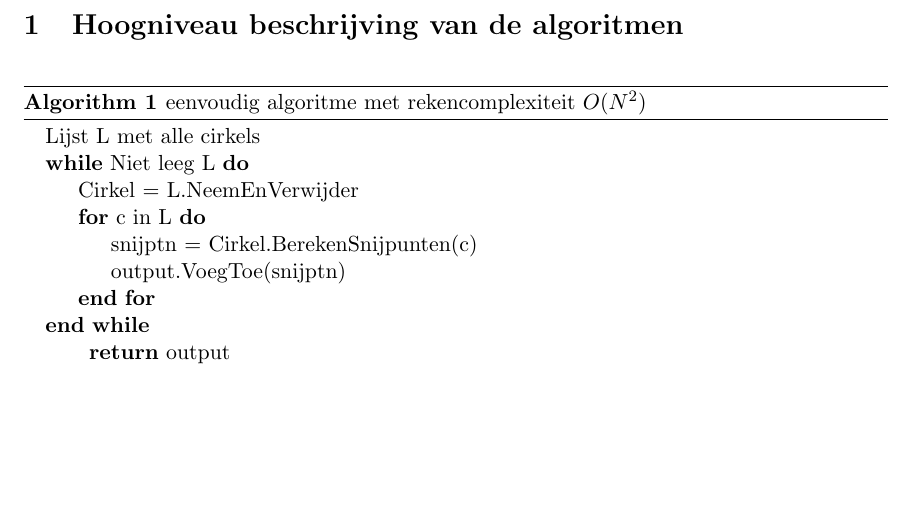
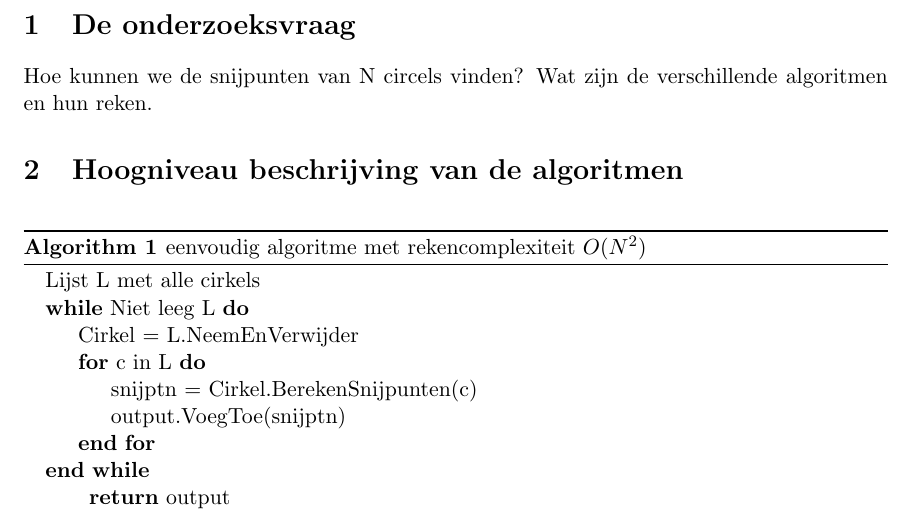
Before and after one commit to SofieT/tmi, a LaTeX document (verslag/verslag.tex): part of page 2 of 3, cut at the place of the change, the shorter picture padded with empty space. Compiled offline with pdfLaTeX.

Commit message:
hopelijk geen conflicten

```diff
--- a/verslag/verslag.tex
+++ b/verslag/verslag.tex
@@ -40,7 +40,8 @@
 \vfill
 \end{center}
 \end{titlepage}
-
+\section{De onderzoeksvraag}
+Hoe kunnen we de snijpunten van N circels vinden? Wat zijn de verschillende algoritmen en hun reken.
 \section{Hoogniveau beschrijving van de algoritmen}
 
 \begin{algorithm}
```
Also changed, not shown: verslag/verslag.pdf.
